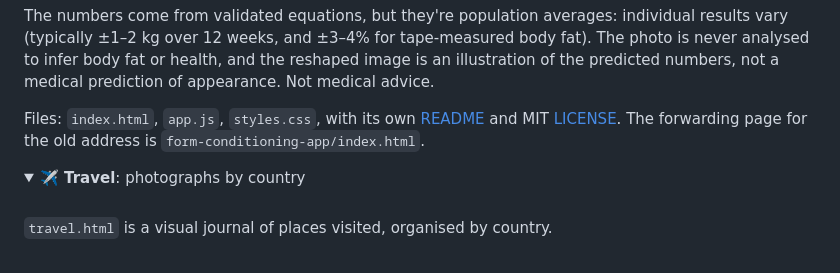
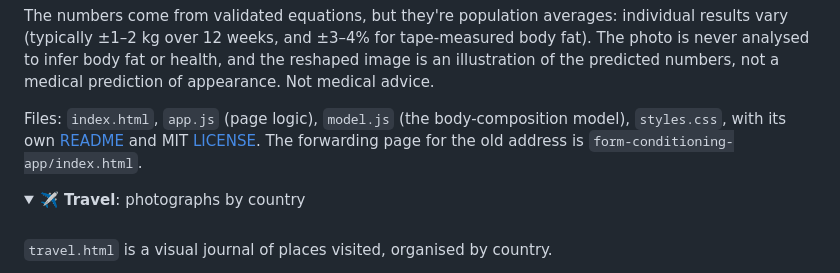
Before and after one commit to ashishswain09/ashishswain09.github.io, a Markdown page: README.md, the part around the change. GitHub-like rendering; folded sections open.

Commit message:
README: list FORM's model.js (#27)
* Fix and rebuild FORM around start, projection and check-in

- Photos: decode any browser-readable image, convert iPhone HEIC in the
  browser, show a clear message when a file can't be read, downscale for
  storage, and make 'Replace photo' work.
- Save everything (photos, numbers, targets, check-in) in localStorage so
  it is still there on check-in day; 'Start a new baseline' clears it.
- Realistic projection: tap the waist and set body width on the start
  photo; only the body is reshaped (waist target, weight-driven width,
  strength at the shoulders, definition for a body-fat drop) and the
  background is left untouched. Renders keep the photo's proportions.
- Check-in: start, projection for the check-in date and actual side by
  side, a swipe comparison (projected or start vs actual), a variance
  table and the verdict.

Co-Authored-By: Claude Opus 5.5 <noreply@anthropic.com>
Claude-Session: https://claude.ai/code/session_01T6SAeYkET7b1VcEow8m4wD

* Drive FORM's projection with a validated body-composition model

Adds form/model.js: Mifflin-St Jeor resting energy with a steps/training
activity factor; the Hall energy-balance model (as in the NIH Body Weight
Planner) with Forbes' fat/lean mass partition, energy densities and
adaptive thermogenesis; trial-based adjustments for resistance training
and short sleep; and US Navy circumference equations, anchored to the
user's measurements, to turn body-fat change into waist change.

FORM now asks for sex, age, neck (and hip for women), solves the daily
intake needed for the target weight, shows the likely outcome at the
stated consistency with a range, the fat/lean split and a plan-vs-likely
chart, predicts waist and body fat, flags unsafe intakes, and uses the
model's path for the projection image and the check-in comparison.
Checked: a 500 kcal/day deficit for 12 weeks gives 4.4 kg; lean share
of loss 36% untrained vs 20% with strength training.

Co-Authored-By: Claude Opus 5.5 <noreply@anthropic.com>
Claude-Session: https://claude.ai/code/session_01T6SAeYkET7b1VcEow8m4wD

* README: list FORM's model.js

Co-Authored-By: Claude Opus 5.5 <noreply@anthropic.com>
Claude-Session: https://claude.ai/code/session_01T6SAeYkET7b1VcEow8m4wD

---------

Co-authored-by: Claude <noreply@anthropic.com>

```diff
--- a/README.md
+++ b/README.md
@@ -214,7 +214,7 @@ Your photos, numbers, targets and last check-in are **saved in this browser** (l
 
 The numbers come from validated equations, but they're population averages: individual results vary (typically ±1–2 kg over 12 weeks, and ±3–4% for tape-measured body fat). The photo is never analysed to infer body fat or health, and the reshaped image is an illustration of the predicted numbers, not a medical prediction of appearance. Not medical advice.
 
-Files: `index.html`, `app.js`, `styles.css`, with its own [README](form/README.md) and MIT [LICENSE](form/LICENSE). The forwarding page for the old address is `form-conditioning-app/index.html`.
+Files: `index.html`, `app.js` (page logic), `model.js` (the body-composition model), `styles.css`, with its own [README](form/README.md) and MIT [LICENSE](form/LICENSE). The forwarding page for the old address is `form-conditioning-app/index.html`.
 
 </details>
 
```
